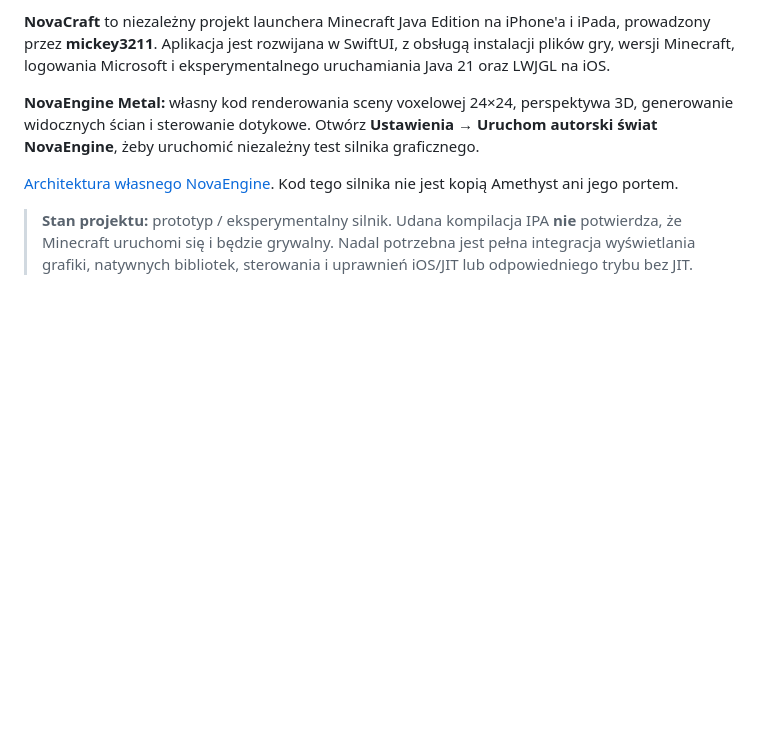
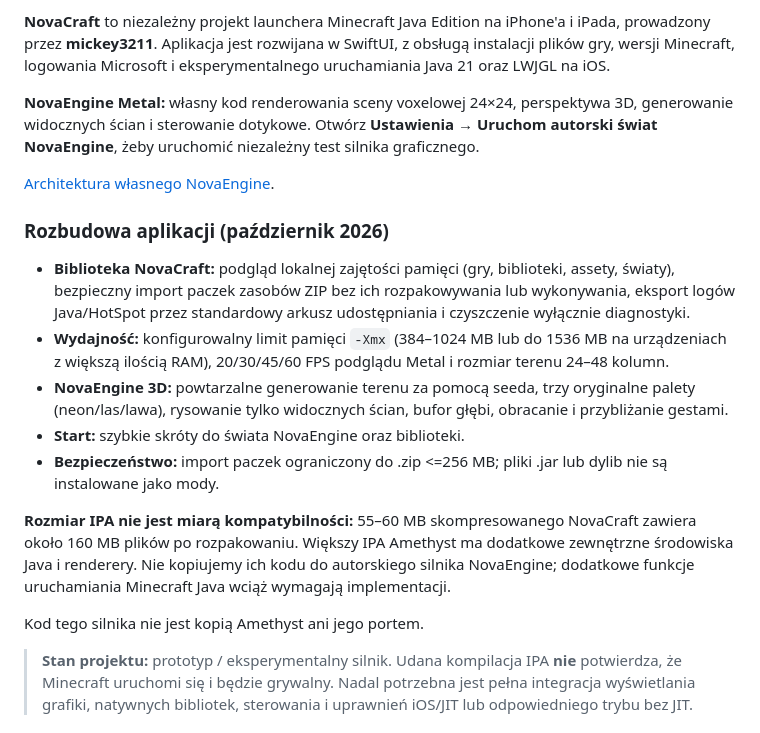
Before and after one commit to mickey3211/NovaCraft-iOS, a Markdown page: README.md, the part around the change. Rendered like a GitHub page; blank space fills up the shorter version.

Commit message:
Document expanded NovaCraft library, JVM memory controls, seeded Metal world and honest IPA size

```diff
--- a/README.md
+++ b/README.md
@@ -11,6 +11,29 @@ Otwórz **Ustawienia → Uruchom autorski świat NovaEngine**, żeby
 uruchomić niezależny test silnika graficznego.
 
 [Architektura własnego NovaEngine](docs/NOVAENGINE-ORIGINAL.md).
+
+### Rozbudowa aplikacji (październik 2026)
+
+- **Biblioteka NovaCraft:** podgląd lokalnej zajętości pamięci (gry,
+  biblioteki, assety, światy), bezpieczny import paczek zasobów ZIP bez
+  ich rozpakowywania lub wykonywania, eksport logów Java/HotSpot przez
+  standardowy arkusz udostępniania i czyszczenie wyłącznie diagnostyki.
+- **Wydajność:** konfigurowalny limit pamięci `-Xmx` (384–1024 MB
+  lub do 1536 MB na urządzeniach z większą ilością RAM), 20/30/45/60
+  FPS podglądu Metal i rozmiar terenu 24–48 kolumn.
+- **NovaEngine 3D:** powtarzalne generowanie terenu za pomocą seeda,
+  trzy oryginalne palety (neon/las/lawa), rysowanie tylko widocznych
+  ścian, bufor głębi, obracanie i przybliżanie gestami.
+- **Start:** szybkie skróty do świata NovaEngine oraz biblioteki.
+- **Bezpieczeństwo:** import paczek ograniczony do .zip <=256 MB;
+  pliki .jar lub dylib nie są instalowane jako mody.
+
+**Rozmiar IPA nie jest miarą kompatybilności:** 55–60 MB
+skompresowanego NovaCraft zawiera około 160 MB plików po rozpakowaniu.
+Większy IPA Amethyst ma dodatkowe zewnętrzne środowiska Java i renderery.
+Nie kopiujemy ich kodu do autorskiego silnika NovaEngine; dodatkowe
+funkcje uruchamiania Minecraft Java wciąż wymagają implementacji.
+
 Kod tego silnika nie jest kopią Amethyst ani jego portem.
 
 > **Stan projektu:** prototyp / eksperymentalny silnik. Udana kompilacja IPA
```
